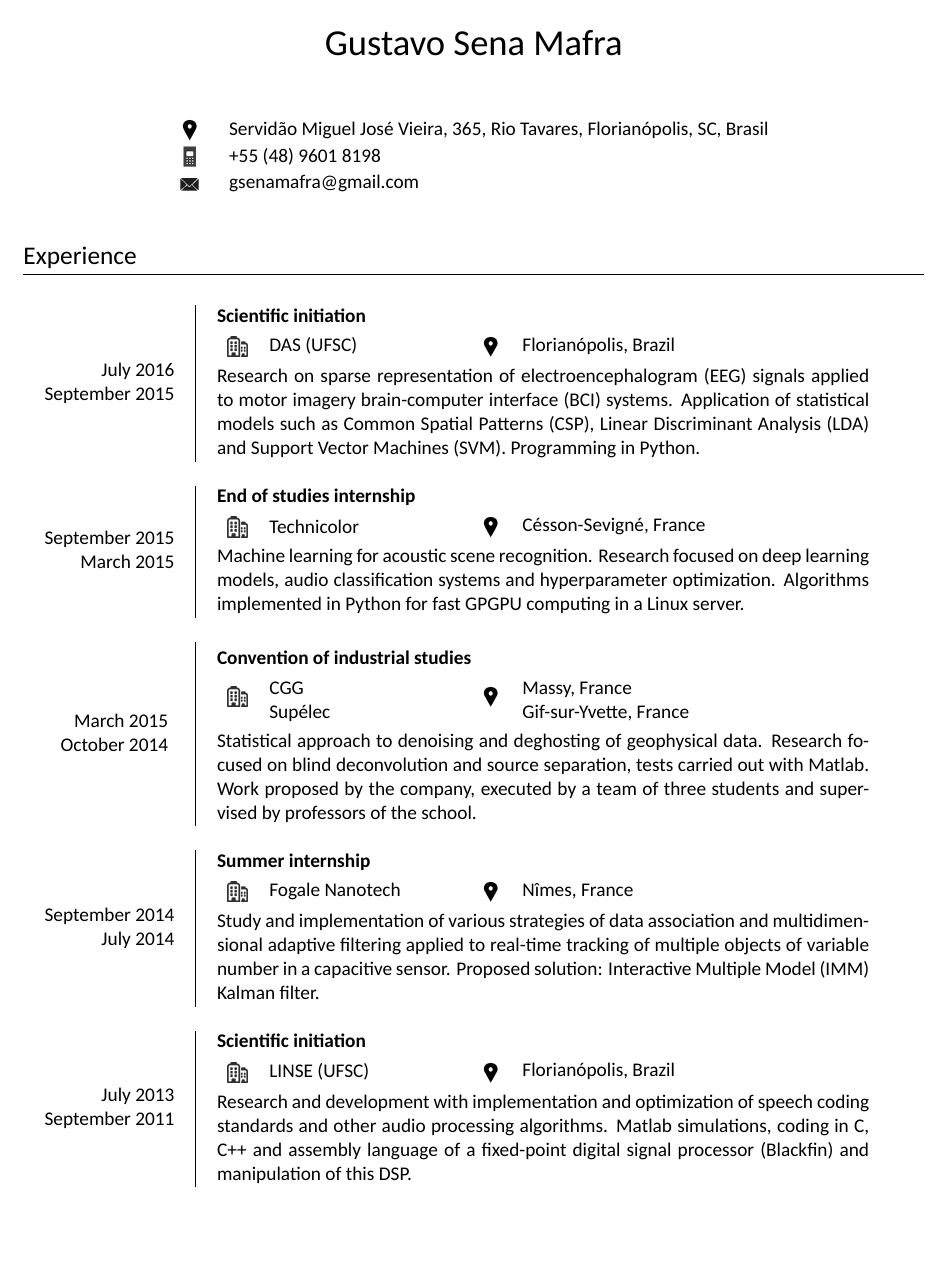
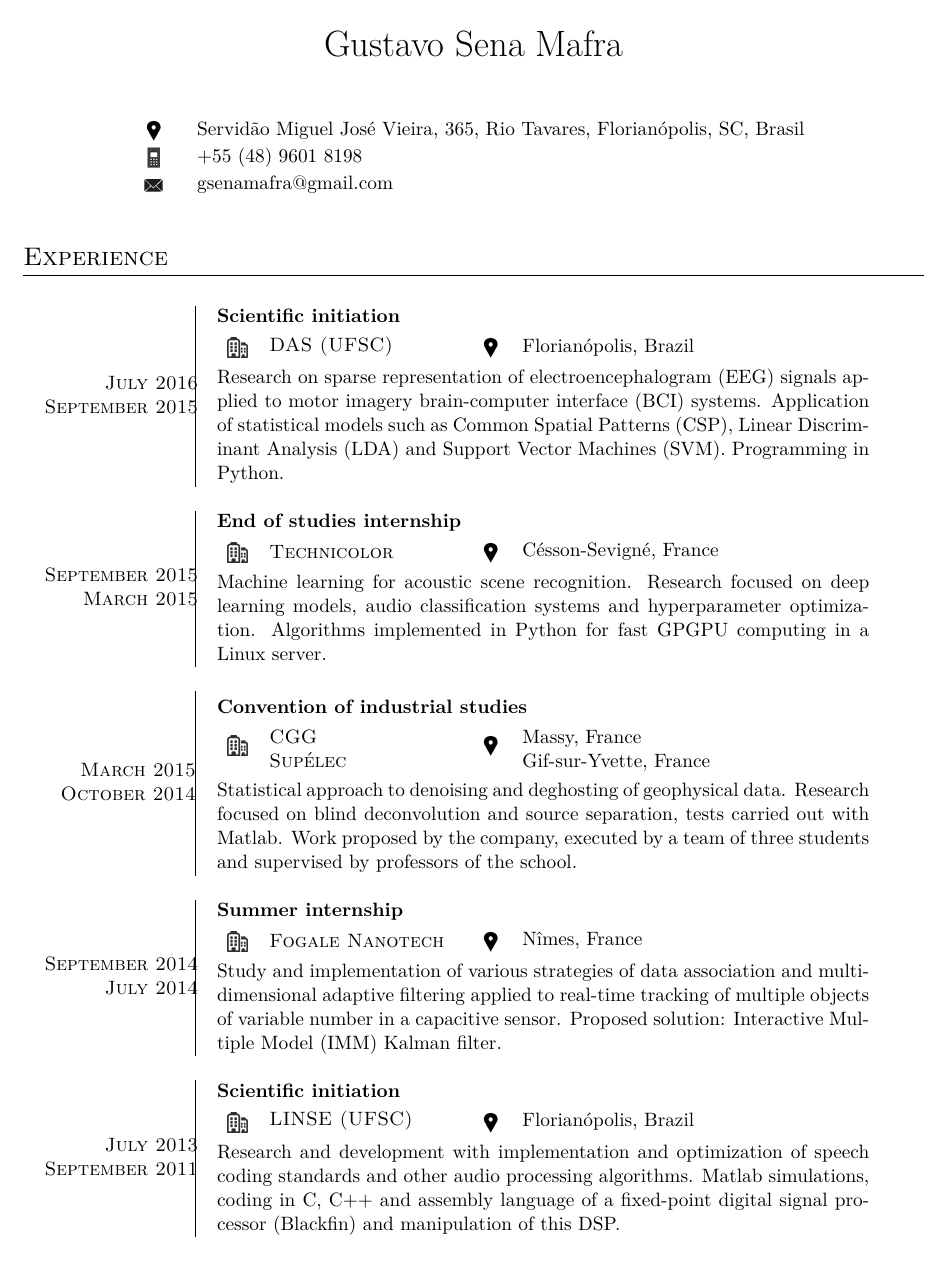
Before and after one commit to gsmafra/cv, a LaTeX CV (cv.tex): page 1 of 2 before the commit and page 1 of 3 after it. Compiled offline with XeLaTeX; a missing font is replaced by an installed copy or a similar font.

Commit message:
remove calibri font

```diff
--- a/cv.tex
+++ b/cv.tex
@@ -18,7 +18,7 @@
 \newcolumntype{M}[1]{>{\arraybackslash}m{#1}}
 \newcolumntype{P}[1]{>{\centering\arraybackslash}p{#1}}
 \pagenumbering{gobble}
-\setmainfont{Calibri}
+% \setmainfont{Calibri}
 \titleformat{\section}{\Large\scshape\raggedright}{}{0em}{}[\titlerule]
 \titlespacing{\section}{0pt}{3pt}{3pt}
 
```
Also changed, not shown: 1 other file.
